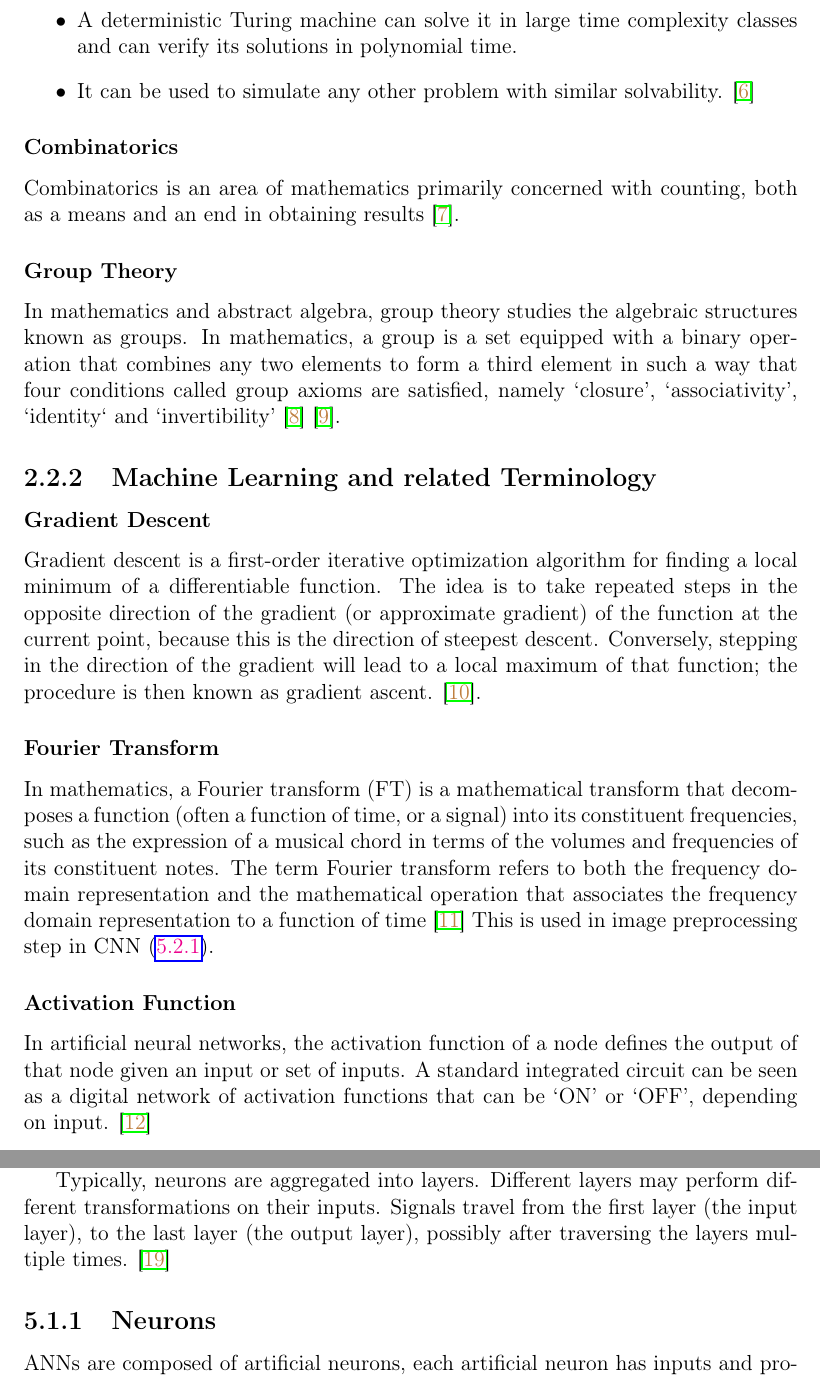
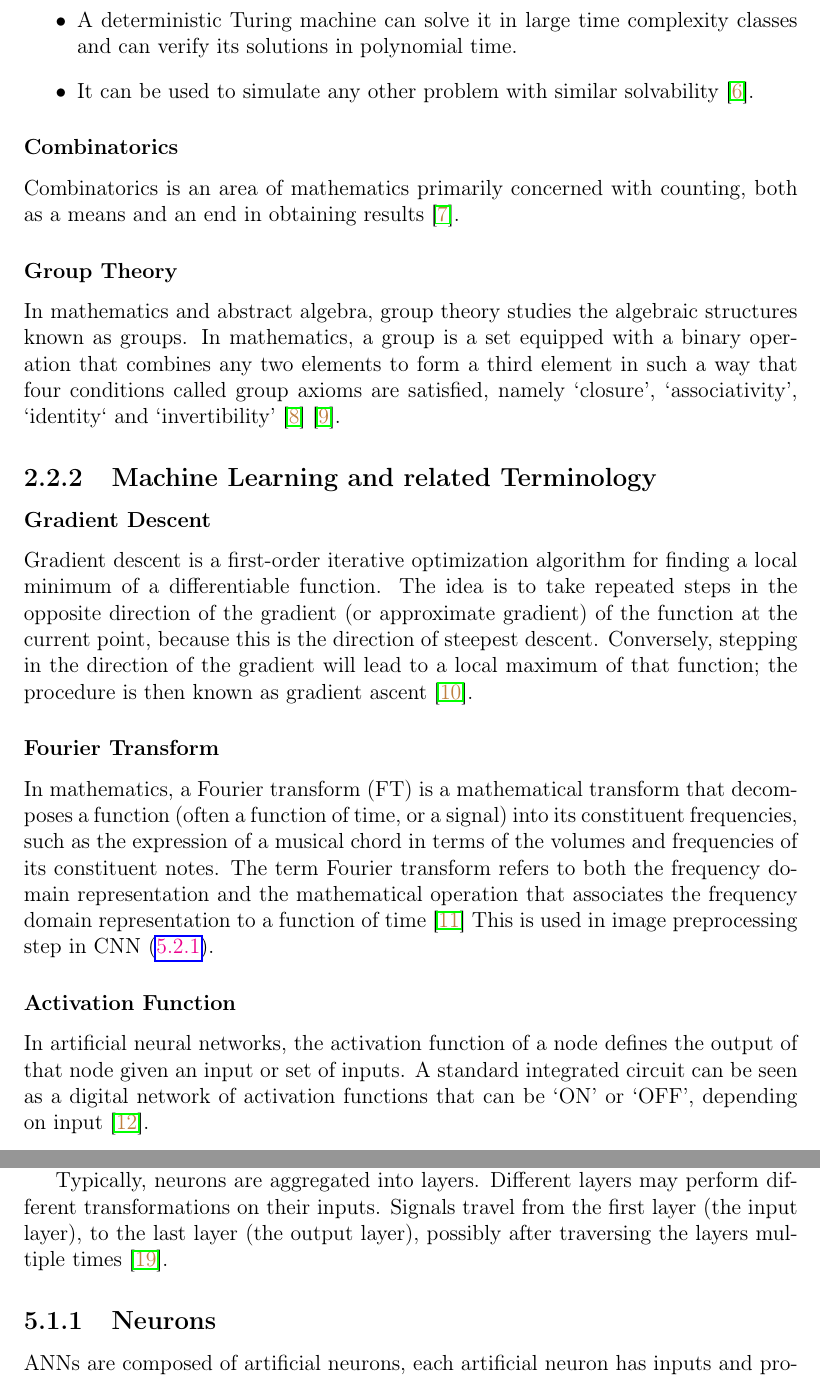
Before and after one commit to yozachar/vudoku, a LaTeX thesis (white-paper/project-report/Report/src/project-report.tex): two parts of pages 10 and 18 of 32, joined at a grey line, cut so that both start at the same text. Compiled offline with pdfLaTeX.

Commit message:
fix: puts period after \cite not before

```diff
--- a/white-paper/project-report/Report/src/project-report.tex
+++ b/white-paper/project-report/Report/src/project-report.tex
@@ -200,7 +200,7 @@ In computational complexity theory, a problem is NP-complete when:
 \begin{itemize}
     \item A nondeterministic Turing machine can solve it in polynomial-time.
     \item A deterministic Turing machine can solve it in large time complexity classes and can verify its solutions in polynomial time.
-    \item It can be used to simulate any other problem with similar solvability. \cite{wiki:npcmpt}
+    \item It can be used to simulate any other problem with similar solvability \cite{wiki:npcmpt}.
 \end{itemize}
 
 \subsubsection{Combinatorics}
@@ -214,13 +214,13 @@ In mathematics and abstract algebra, group theory studies the algebraic structur
 \label{mlrt}
 
 \subsubsection{Gradient Descent}
-Gradient descent is a first-order iterative optimization algorithm for finding a local minimum of a differentiable function. The idea is to take repeated steps in the opposite direction of the gradient (or approximate gradient) of the function at the current point, because this is the direction of steepest descent. Conversely, stepping in the direction of the gradient will lead to a local maximum of that function; the procedure is then known as gradient ascent. \cite{wiki:grdsc}.
+Gradient descent is a first-order iterative optimization algorithm for finding a local minimum of a differentiable function. The idea is to take repeated steps in the opposite direction of the gradient (or approximate gradient) of the function at the current point, because this is the direction of steepest descent. Conversely, stepping in the direction of the gradient will lead to a local maximum of that function; the procedure is then known as gradient ascent \cite{wiki:grdsc}.
 
 \subsubsection{Fourier Transform}
 In mathematics, a Fourier transform (FT) is a mathematical transform that decomposes a function (often a function of time, or a signal) into its constituent frequencies, such as the expression of a musical chord in terms of the volumes and frequencies of its constituent notes. The term Fourier transform refers to both the frequency domain representation and the mathematical operation that associates the frequency domain representation to a function of time \cite{wiki:fortrsfm} This is used in image preprocessing step in CNN \eqref{subsec:objrecfund}.
 
 \subsubsection{Activation Function}
-In artificial neural networks, the activation function of a node defines the output of that node given an input or set of inputs. A standard integrated circuit can be seen as a digital network of activation functions that can be `ON' or `OFF', depending on input. \cite{wiki:actfnc}
+In artificial neural networks, the activation function of a node defines the output of that node given an input or set of inputs. A standard integrated circuit can be seen as a digital network of activation functions that can be `ON' or `OFF', depending on input \cite{wiki:actfnc}.
 
 \vspace*{\fill}
 %<<<<<<<<<<<<<<<<<<<<<<< Overview <<<<<<<<<<<<<<<<<<<<<<<
@@ -381,7 +381,7 @@ The basic building blocks of the Transformer are scaled dot-product attention un
 
 An artificial neuron that receives a signal then processes it and can signal neurons connected to it. The `signal' at a connection is a real number, and the output of each neuron is computed by some non-linear function of the sum of its inputs. The connections are called edges. Neurons and edges typically have a weight that adjusts as learning proceeds. The weight increases or decreases the strength of the signal at a connection. Neurons may have a threshold such that a signal is sent only if the aggregate signal crosses that threshold.
 
-Typically, neurons are aggregated into layers. Different layers may perform different transformations on their inputs. Signals travel from the first layer (the input layer), to the last layer (the output layer), possibly after traversing the layers multiple times. \cite{wiki:anns}
+Typically, neurons are aggregated into layers. Different layers may perform different transformations on their inputs. Signals travel from the first layer (the input layer), to the last layer (the output layer), possibly after traversing the layers multiple times \cite{wiki:anns}.
 
 \subsection{Neurons}
 \label{subsec:neurons}
```
Also changed, not shown: white-paper/project-report/Report/src/project-report.pdf.
